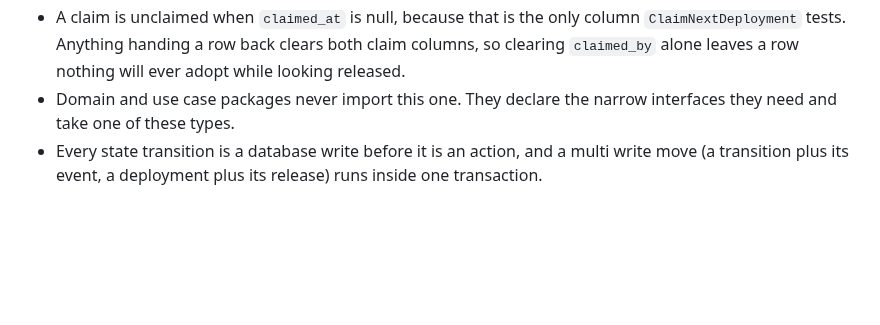
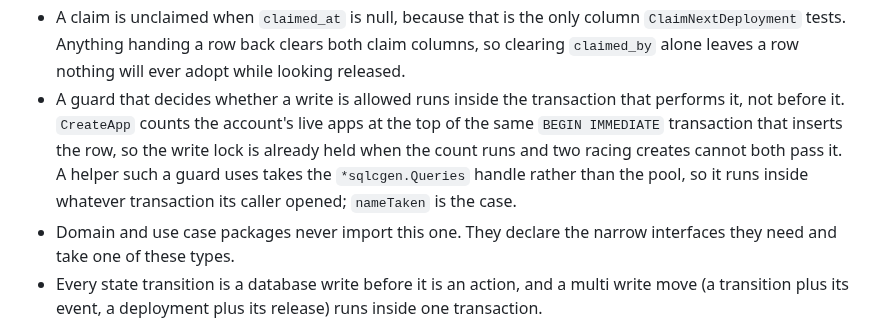
Before and after one commit to toyinogun/deployer, a Markdown page: internal/store/AGENTS.md, the part around the change. Drawn GitHub-style; blank space fills up the shorter version.

```diff
--- a/internal/store/AGENTS.md
+++ b/internal/store/AGENTS.md
@@ -26,6 +26,7 @@ The platform's only writer of the SQLite database. It owns the connection, the m
 - `app_config` is rewritten from the snapshot inside the same transaction that marks a rollback healthy, replacing the whole set, so stored configuration and the running app cannot disagree because a rollback failed halfway. A `set_config` that commits during that rollout is reverted by it, which is specified behaviour rather than a race to close.
 - The release listing has its own query projecting five named columns and never `config_snapshot`, so no configuration value enters the process at all. The `SELECT *` read stays for the callers that need the whole row: a handler remembering not to serialize a field it holds is a much weaker guarantee than never holding it.
 - A claim is unclaimed when `claimed_at` is null, because that is the only column `ClaimNextDeployment` tests. Anything handing a row back clears both claim columns, so clearing `claimed_by` alone leaves a row nothing will ever adopt while looking released.
+- A guard that decides whether a write is allowed runs inside the transaction that performs it, not before it. `CreateApp` counts the account's live apps at the top of the same `BEGIN IMMEDIATE` transaction that inserts the row, so the write lock is already held when the count runs and two racing creates cannot both pass it. A helper such a guard uses takes the `*sqlcgen.Queries` handle rather than the pool, so it runs inside whatever transaction its caller opened; `nameTaken` is the case.
 - Domain and use case packages never import this one. They declare the narrow interfaces they need and take one of these types.
 - Every state transition is a database write before it is an action, and a multi write move (a transition plus its event, a deployment plus its release) runs inside one transaction.
 - Timestamps come from the injected `ids.Clock`, never from `time.Now()` directly, so tests can control them.
```
Also changed, not shown: AGENTS.md (+1 -0 lines).
